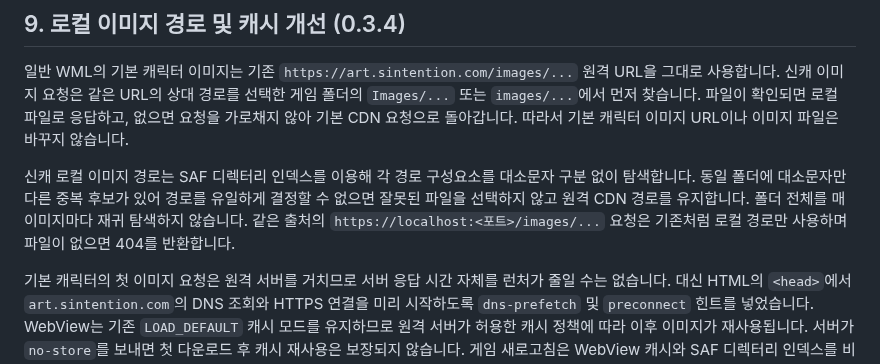
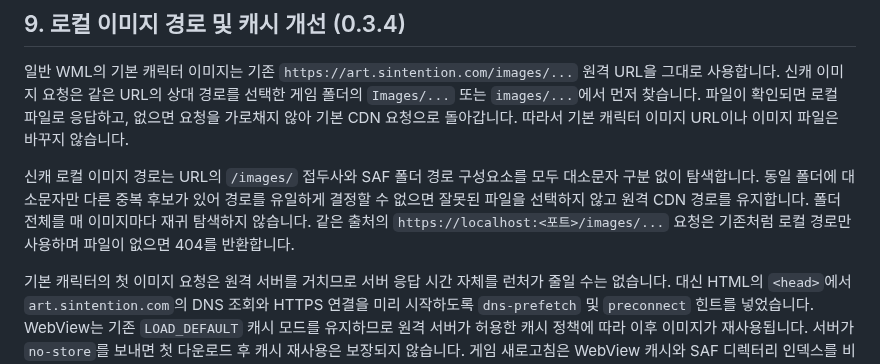
Before and after one commit to diethoon/wayward, a Markdown page: android-external-folder-launcher/README_ko.md, the part around the change. Rendered like a GitHub page.

Commit message:
docs(android): clarify case-insensitive image URL matching

```diff
--- a/android-external-folder-launcher/README_ko.md
+++ b/android-external-folder-launcher/README_ko.md
@@ -92,7 +92,7 @@ CI에서 Android APK 컴파일·서명 검증을 수행합니다. 실제 Android
 
 일반 WML의 기본 캐릭터 이미지는 기존 `https://art.sintention.com/images/...` 원격 URL을 그대로 사용합니다. 신캐 이미지 요청은 같은 URL의 상대 경로를 선택한 게임 폴더의 `Images/...` 또는 `images/...`에서 먼저 찾습니다. 파일이 확인되면 로컬 파일로 응답하고, 없으면 요청을 가로채지 않아 기본 CDN 요청으로 돌아갑니다. 따라서 기본 캐릭터 이미지 URL이나 이미지 파일은 바꾸지 않습니다.
 
-신캐 로컬 이미지 경로는 SAF 디렉터리 인덱스를 이용해 각 경로 구성요소를 대소문자 구분 없이 탐색합니다. 동일 폴더에 대소문자만 다른 중복 후보가 있어 경로를 유일하게 결정할 수 없으면 잘못된 파일을 선택하지 않고 원격 CDN 경로를 유지합니다. 폴더 전체를 매 이미지마다 재귀 탐색하지 않습니다. 같은 출처의 `https://localhost:<포트>/images/...` 요청은 기존처럼 로컬 경로만 사용하며 파일이 없으면 404를 반환합니다.
+신캐 로컬 이미지 경로는 URL의 `/images/` 접두사와 SAF 폴더 경로 구성요소를 모두 대소문자 구분 없이 탐색합니다. 동일 폴더에 대소문자만 다른 중복 후보가 있어 경로를 유일하게 결정할 수 없으면 잘못된 파일을 선택하지 않고 원격 CDN 경로를 유지합니다. 폴더 전체를 매 이미지마다 재귀 탐색하지 않습니다. 같은 출처의 `https://localhost:<포트>/images/...` 요청은 기존처럼 로컬 경로만 사용하며 파일이 없으면 404를 반환합니다.
 
 기본 캐릭터의 첫 이미지 요청은 원격 서버를 거치므로 서버 응답 시간 자체를 런처가 줄일 수는 없습니다. 대신 HTML의 `<head>`에서 `art.sintention.com`의 DNS 조회와 HTTPS 연결을 미리 시작하도록 `dns-prefetch` 및 `preconnect` 힌트를 넣었습니다. WebView는 기존 `LOAD_DEFAULT` 캐시 모드를 유지하므로 원격 서버가 허용한 캐시 정책에 따라 이후 이미지가 재사용됩니다. 서버가 `no-store`를 보내면 첫 다운로드 후 캐시 재사용은 보장되지 않습니다. 게임 새로고침은 WebView 캐시와 SAF 디렉터리 인덱스를 비워 파일을 갱신할 수 있습니다.
 
```
